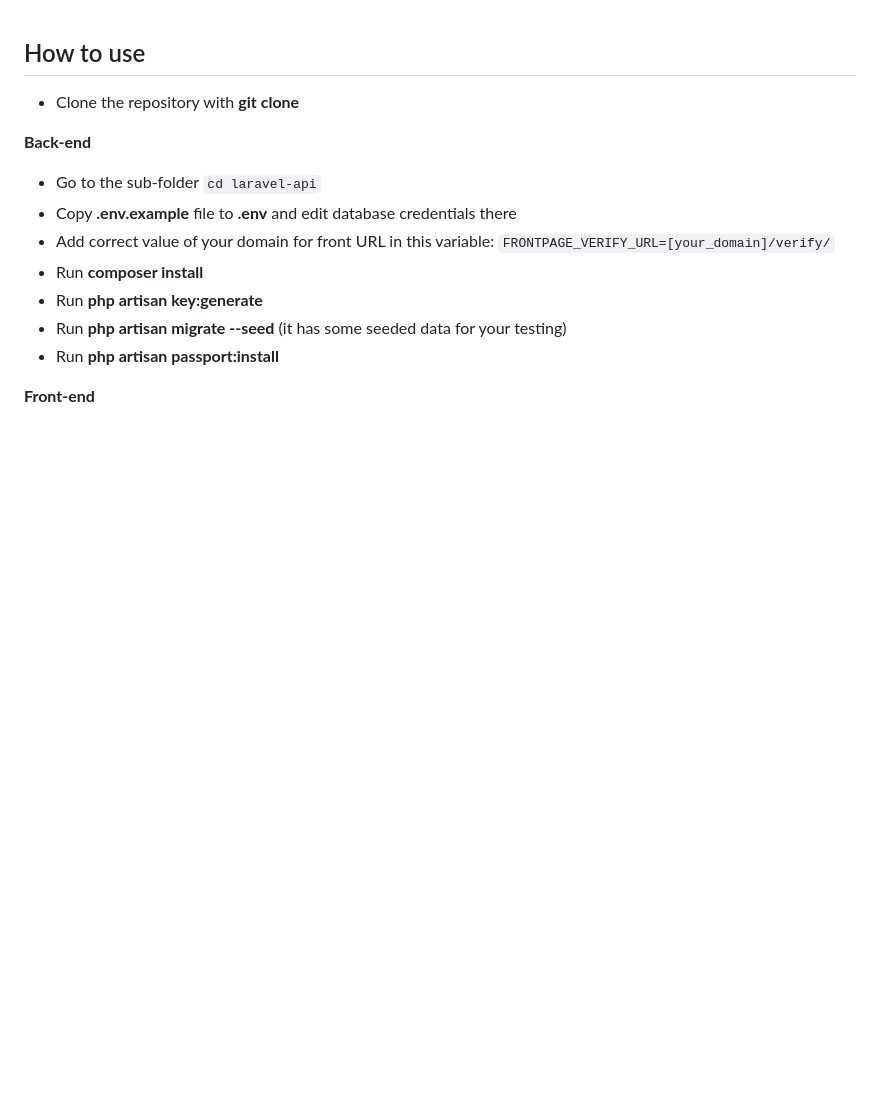
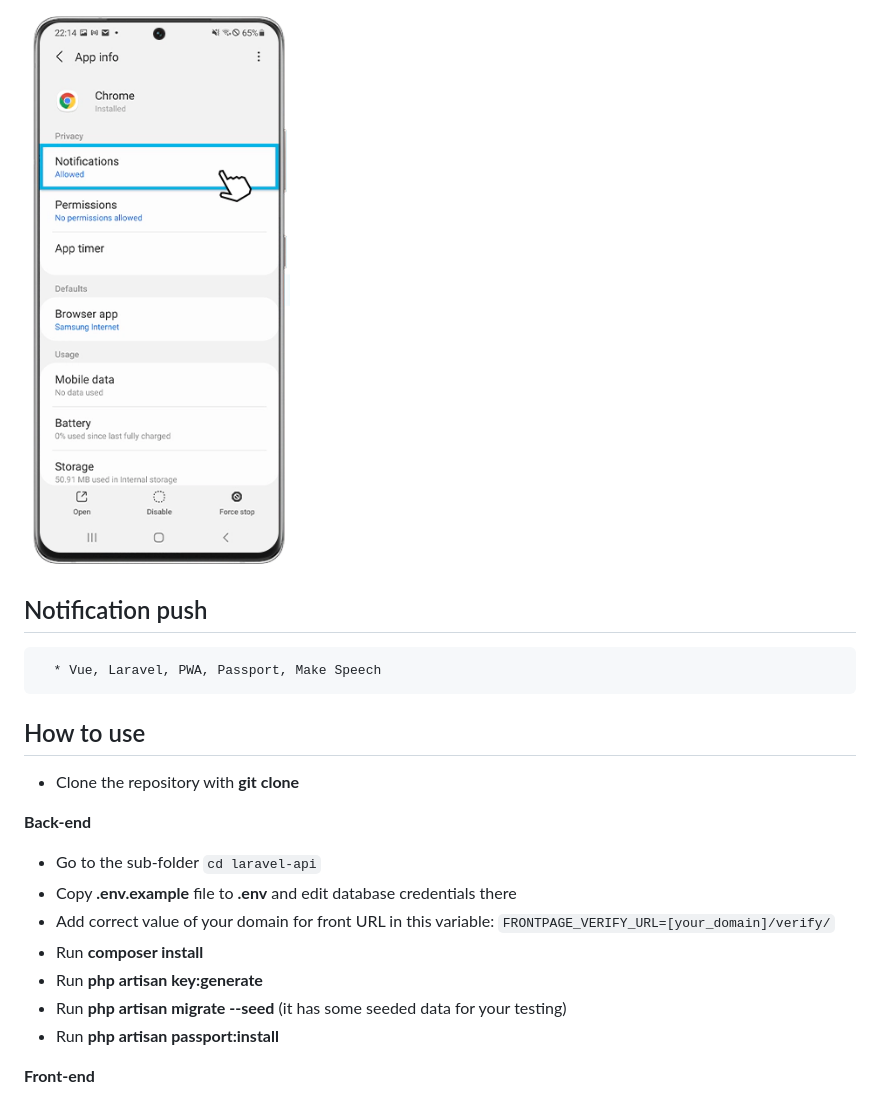
Before and after one commit to codemaster730/Vue-Laravel, a Markdown page: README.md, the part around the change. Drawn GitHub-style; pictures changed too: Screenshot_10.png (added); blank space fills up the shorter version.

```diff
--- a/README.md
+++ b/README.md
@@ -1,3 +1,12 @@
+![](Screenshot_10.png)
+
+
+<h2>Notification push</h2>
+
+<pre>
+  * Vue, Laravel, PWA, Passport, Make Speech
+</pre>
+
 ## How to use
 
 - Clone the repository with __git clone__
```
